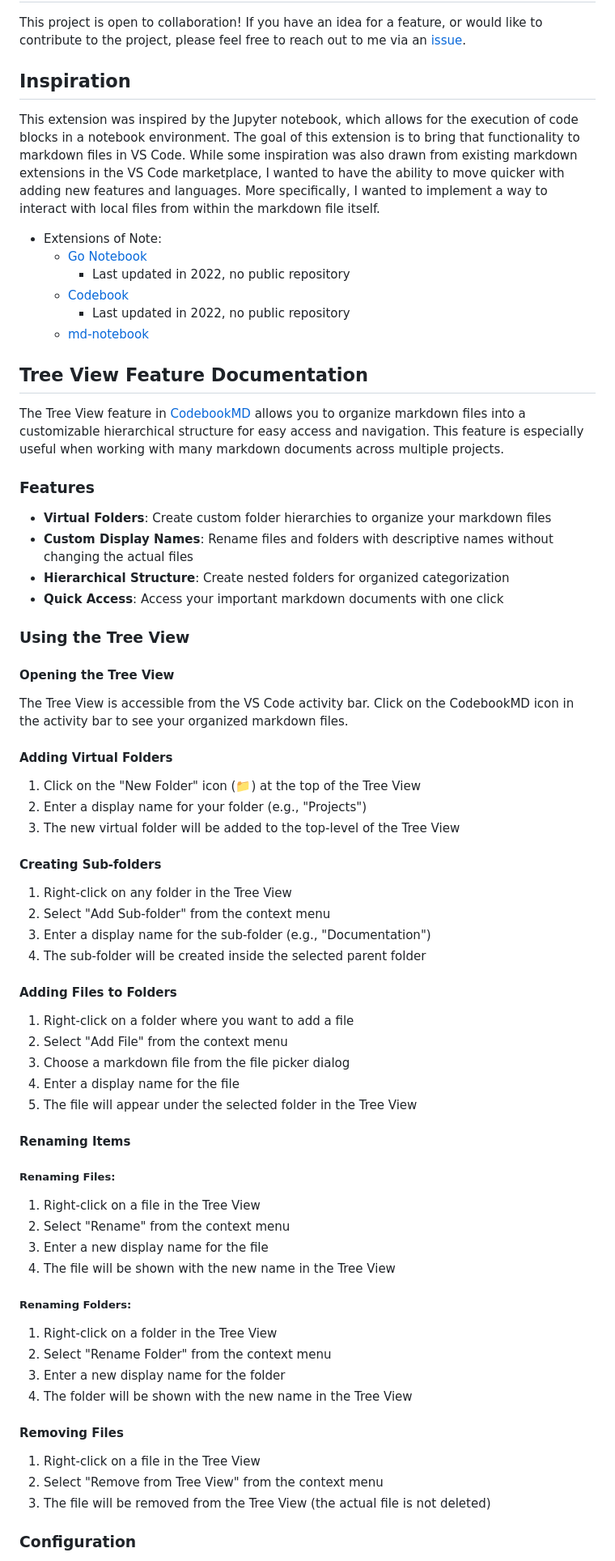
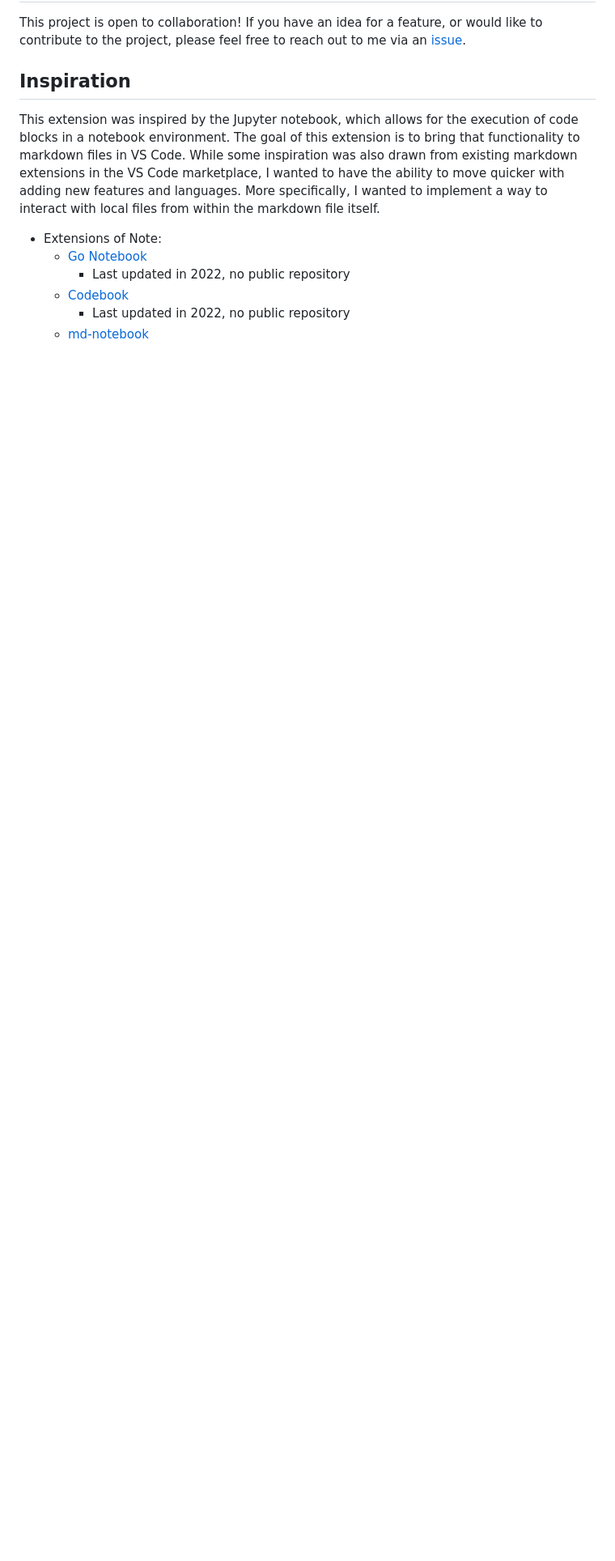
Before and after one commit to josephbergevin/codebook-md, a Markdown page: README.md, the part around the change printed below. Shown: that part at 81% size. GitHub-like rendering; blank space fills up the shorter version.

Commit message:
docs: reorganize README for clarity on notebook organization

```diff
--- a/README.md
+++ b/README.md
@@ -140,66 +237,3 @@ This extension was inspired by the Jupyter notebook, which allows for the execut
   - [Codebook](https://marketplace.visualstudio.com/items?itemName=gobookdev.gobook)
     - Last updated in 2022, no public repository
   - [md-notebook](https://marketplace.visualstudio.com/items?itemName=jackos.md-notebook)
-
-## Tree View Feature Documentation
-
-The Tree View feature in [CodebookMD](https://github.com/josephbergevin/codebook-md) allows you to organize markdown files into a customizable hierarchical structure for easy access and navigation. This feature is especially useful when working with many markdown documents across multiple projects.
-
-### Features
-
-- **Virtual Folders**: Create custom folder hierarchies to organize your markdown files
-- **Custom Display Names**: Rename files and folders with descriptive names without changing the actual files
-- **Hierarchical Structure**: Create nested folders for organized categorization
-- **Quick Access**: Access your important markdown documents with one click
-
-### Using the Tree View
-
-#### Opening the Tree View
-
-The Tree View is accessible from the VS Code activity bar. Click on the CodebookMD icon in the activity bar to see your organized markdown files.
-
-#### Adding Virtual Folders
-
-1. Click on the "New Folder" icon (📁) at the top of the Tree View
-2. Enter a display name for your folder (e.g., "Projects")
-3. The new virtual folder will be added to the top-level of the Tree View
-
-#### Creating Sub-folders
-
-1. Right-click on any folder in the Tree View
-2. Select "Add Sub-folder" from the context menu
-3. Enter a display name for the sub-folder (e.g., "Documentation")
-4. The sub-folder will be created inside the selected parent folder
-
-#### Adding Files to Folders
-
-1. Right-click on a folder where you want to add a file
-2. Select "Add File" from the context menu
-3. Choose a markdown file from the file picker dialog
-4. Enter a display name for the file
-5. The file will appear under the selected folder in the Tree View
-
-#### Renaming Items
-
-##### Renaming Files:
-
-1. Right-click on a file in the Tree View
-2. Select "Rename" from the context menu
-3. Enter a new display name for the file
-4. The file will be shown with the new name in the Tree View
-
-##### Renaming Folders:
-
-1. Right-click on a folder in the Tree View
-2. Select "Rename Folder" from the context menu
-3. Enter a new display name for the folder
-4. The folder will be shown with the new name in the Tree View
-
-#### Removing Files
-
-1. Right-click on a file in the Tree View
-2. Select "Remove from Tree View" from the context menu
-3. The file will be removed from the Tree View (the actual file is not deleted)
-
-### Configuration
-
```
Also changed, not shown: other parts of README.md (+101 -115 lines).
